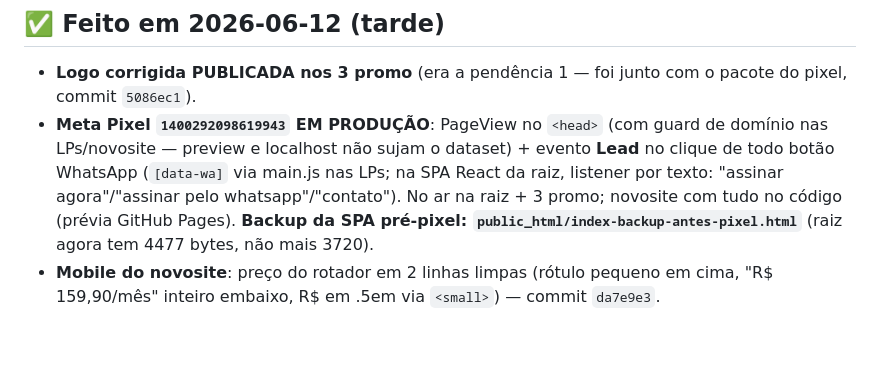
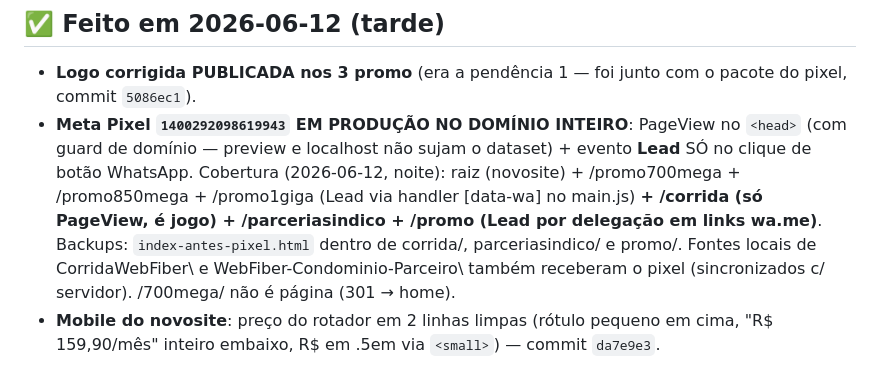
Before and after one commit to barbinhalol/webfiber-promo, a Markdown page: RETOMAR.md, the part around the change. Drawn GitHub-style; blank space fills up the shorter version.

Commit message:
RETOMAR.md: pixel agora cobre o dominio inteiro (corrida, parceriasindico, promo)
Co-Authored-By: Claude Fable 5 <noreply@anthropic.com>

```diff
--- a/RETOMAR.md
+++ b/RETOMAR.md
@@ -44,7 +44,7 @@ Preview local: `Abrir LP 700 Mega.bat` (porta 8840; novosite em /novosite/). **A
 ## ✅ Feito em 2026-06-12 (tarde)
 
 - **Logo corrigida PUBLICADA nos 3 promo** (era a pendência 1 — foi junto com o pacote do pixel, commit `5086ec1`).
-- **Meta Pixel `1400292098619943` EM PRODUÇÃO**: PageView no `<head>` (com guard de domínio nas LPs/novosite — preview e localhost não sujam o dataset) + evento **Lead** no clique de todo botão WhatsApp (`[data-wa]` via main.js nas LPs; na SPA React da raiz, listener por texto: "assinar agora"/"assinar pelo whatsapp"/"contato"). No ar na raiz + 3 promo; novosite com tudo no código (prévia GitHub Pages). **Backup da SPA pré-pixel: `public_html/index-backup-antes-pixel.html`** (raiz agora tem 4477 bytes, não mais 3720).
+- **Meta Pixel `1400292098619943` EM PRODUÇÃO NO DOMÍNIO INTEIRO**: PageView no `<head>` (com guard de domínio — preview e localhost não sujam o dataset) + evento **Lead** SÓ no clique de botão WhatsApp. Cobertura (2026-06-12, noite): raiz (novosite) + /promo700mega + /promo850mega + /promo1giga (Lead via handler [data-wa] no main.js) **+ /corrida (só PageView, é jogo) + /parceriasindico + /promo (Lead por delegação em links wa.me)**. Backups: `index-antes-pixel.html` dentro de corrida/, parceriasindico/ e promo/. Fontes locais de CorridaWebFiber\ e WebFiber-Condominio-Parceiro\ também receberam o pixel (sincronizados c/ servidor). /700mega/ não é página (301 → home).
 - **Mobile do novosite**: preço do rotador em 2 linhas limpas (rótulo pequeno em cima, "R$ 159,90/mês" inteiro embaixo, R$ em .5em via `<small>`) — commit `da7e9e3`.
 
 ## ✅ NOVOSITE PUBLICADO NA RAIZ (2026-06-12, noite — OK explícito do dono)
```
